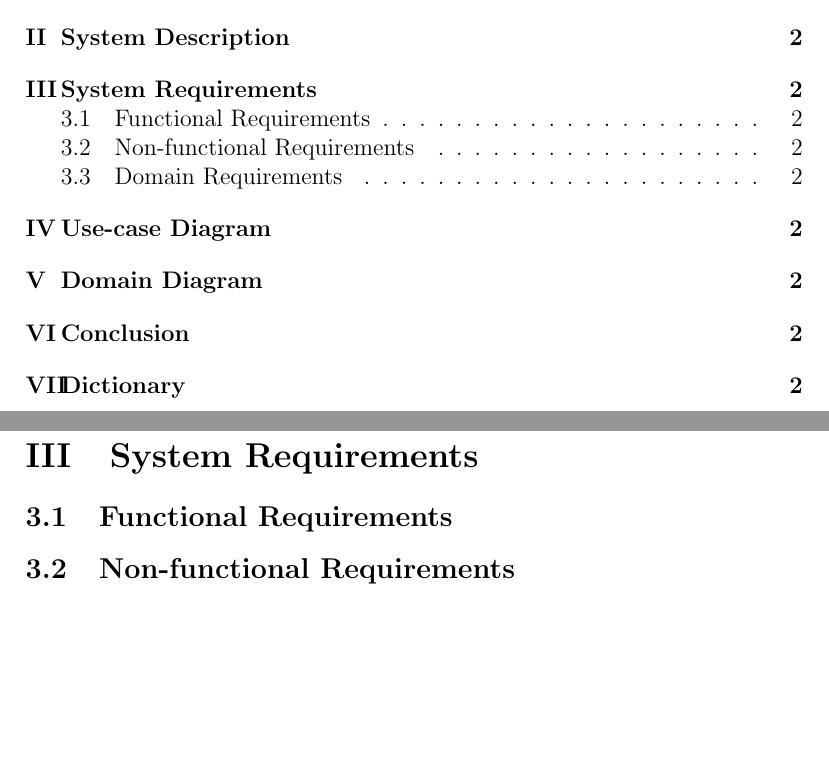
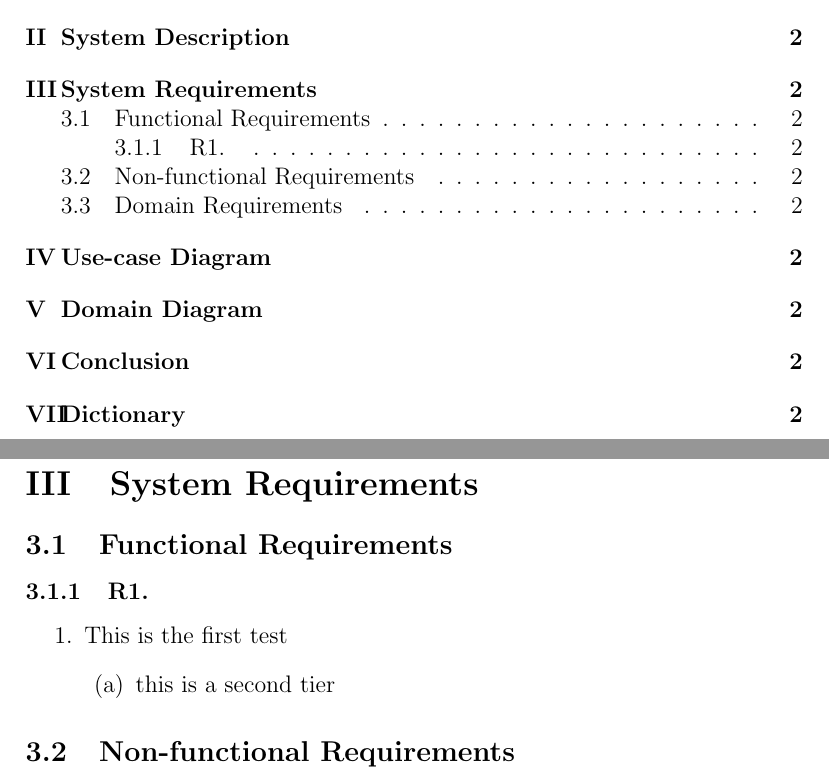
Before and after one commit to KYDronePilot/CSC-440-Team-Project, a LaTeX document (docs/requirements_specification_report/requirements_specification_report.tex): two parts of pages 2 and 3 of 3 before the commit and two parts of pages 2 and 3 of 4 after it, joined at a grey line, cut so that both start at the same text, the shorter picture padded with empty space. Compiled offline with pdfLaTeX.

```diff
--- a/docs/requirements_specification_report/requirements_specification_report.tex
+++ b/docs/requirements_specification_report/requirements_specification_report.tex
@@ -42,7 +42,13 @@
 
 \section{System Requirements}
 \subsection{Functional Requirements}
-
+\subsubsection{R1. }
+\begin{enumerate}
+    \item This is the first test
+    \begin{enumerate}
+        \item this is a second tier
+    \end{enumerate}
+\end{enumerate}
 \subsection{Non-functional Requirements}
 
 \subsection{Domain Requirements}
```
Also changed, not shown: 3 other files.
